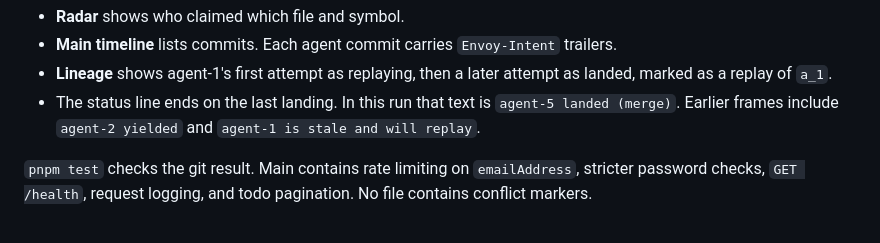
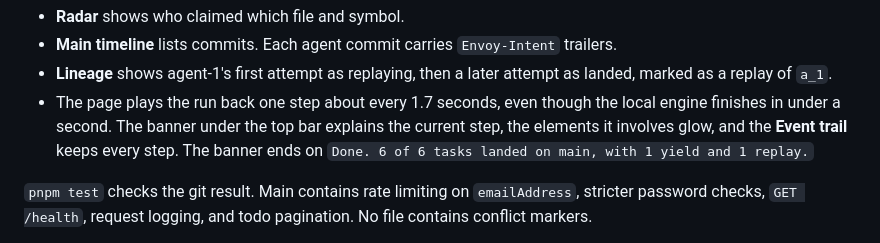
Before and after one commit to safwanyp/envoy, a Markdown page: README.md, the part around the change. Drawn GitHub-style.

Commit message:
docs: describe the paced demo playback
Co-authored-by: Safwan Parkar <self@safwanyp.com>

```diff
--- a/README.md
+++ b/README.md
@@ -25,7 +25,7 @@ The page streams each claim, yield, and landing. When it finishes:
 - **Radar** shows who claimed which file and symbol.
 - **Main timeline** lists commits. Each agent commit carries `Envoy-Intent` trailers.
 - **Lineage** shows agent-1's first attempt as replaying, then a later attempt as landed, marked as a replay of `a_1`.
-- The status line ends on the last landing. In this run that text is `agent-5 landed (merge)`. Earlier frames include `agent-2 yielded` and `agent-1 is stale and will replay`.
+- The page plays the run back one step about every 1.7 seconds, even though the local engine finishes in under a second. The banner under the top bar explains the current step, the elements it involves glow, and the **Event trail** keeps every step. The banner ends on `Done. 6 of 6 tasks landed on main, with 1 yield and 1 replay.`
 
 `pnpm test` checks the git result. Main contains rate limiting on `emailAddress`, stricter password checks, `GET /health`, request logging, and todo pagination. No file contains conflict markers.
 
```
